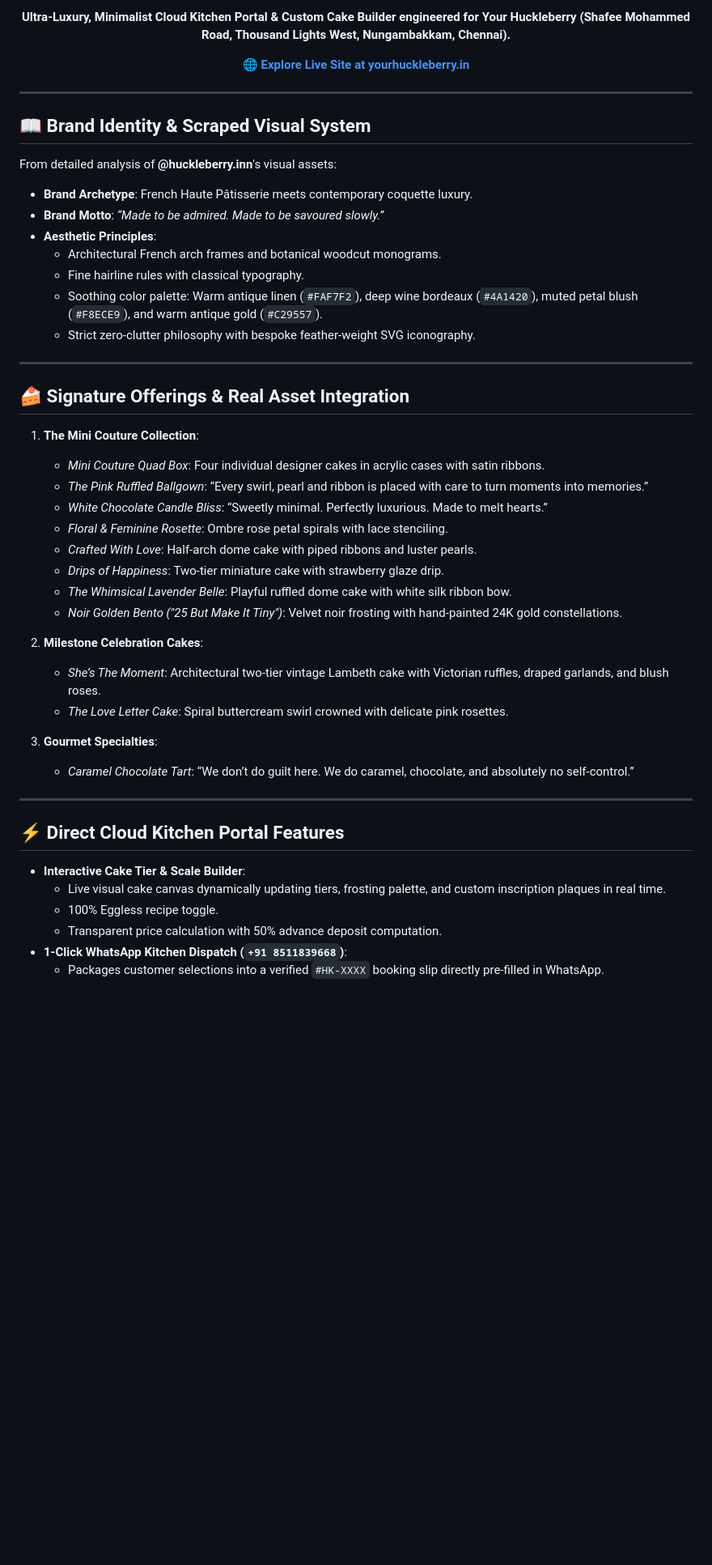
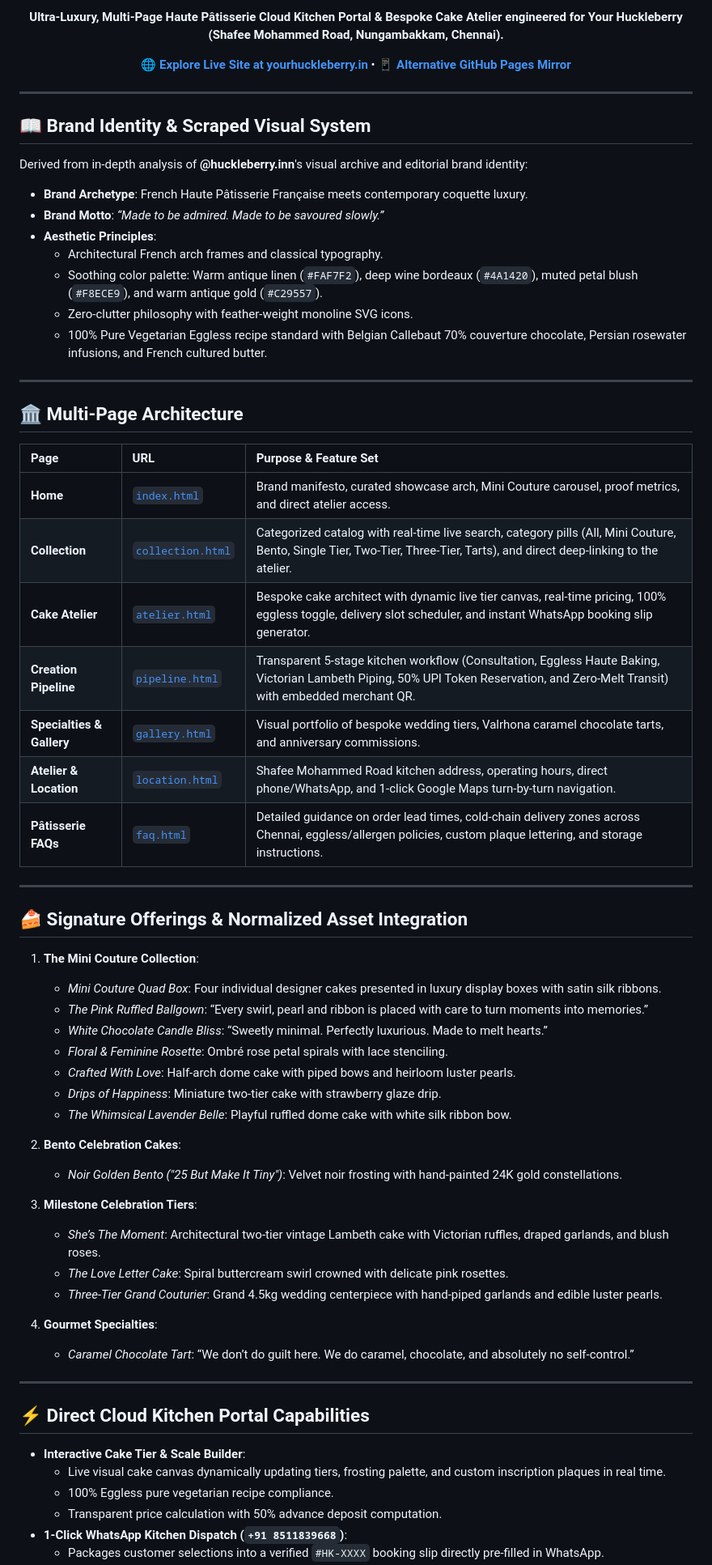
Before and after one commit to A-Generative-Slice/huckleberry.inn, a Markdown page: README.md, the part around one of its changes. Shown at 81% size. GitHub-like rendering; blank space fills up the shorter version.

Commit message:
docs: update comprehensive repository documentation, multi-page architecture, and feature matrix

```diff
--- a/README.md
+++ b/README.md
@@ -10,7 +11,7 @@
 
-**Ultra-Luxury, Minimalist Cloud Kitchen Portal & Custom Cake Builder engineered for Your Huckleberry (Shafee Mohammed Road, Thousand Lights West, Nungambakkam, Chennai).**
+**Ultra-Luxury, Multi-Page Haute Pâtisserie Cloud Kitchen Portal & Bespoke Cake Atelier engineered for Your Huckleberry (Shafee Mohammed Road, Nungambakkam, Chennai).**
 
-[🌐 **Explore Live Site at yourhuckleberry.in**](https://yourhuckleberry.in/)
+[🌐 **Explore Live Site at yourhuckleberry.in**](https://yourhuckleberry.in/) • [📱 **Alternative GitHub Pages Mirror**](https://a-generative-slice.github.io/huckleberry.inn/)
 
 </div>
 
@@ -18,43 +19,60 @@
 
 ## 📖 Brand Identity & Scraped Visual System
 
-From detailed analysis of **@huckleberry.inn**'s visual assets:
-- **Brand Archetype**: French Haute Pâtisserie meets contemporary coquette luxury.
+Derived from in-depth analysis of **@huckleberry.inn**'s visual archive and editorial brand identity:
+- **Brand Archetype**: French Haute Pâtisserie Française meets contemporary coquette luxury.
 - **Brand Motto**: *“Made to be admired. Made to be savoured slowly.”*
 - **Aesthetic Principles**:
-  - Architectural French arch frames and botanical woodcut monograms.
-  - Fine hairline rules with classical typography.
+  - Architectural French arch frames and classical typography.
   - Soothing color palette: Warm antique linen (`#FAF7F2`), deep wine bordeaux (`#4A1420`), muted petal blush (`#F8ECE9`), and warm antique gold (`#C29557`).
-  - Strict zero-clutter philosophy with bespoke feather-weight SVG iconography.
+  - Zero-clutter philosophy with feather-weight monoline SVG icons.
+  - 100% Pure Vegetarian Eggless recipe standard with Belgian Callebaut 70% couverture chocolate, Persian rosewater infusions, and French cultured butter.
 
 ---
 
-## 🍰 Signature Offerings & Real Asset Integration
+## 🏛️ Multi-Page Architecture
+
+| Page | URL | Purpose & Feature Set |
+| :--- | :--- | :--- |
+| **Home** | [`index.html`](https://yourhuckleberry.in/) | Brand manifesto, curated showcase arch, Mini Couture carousel, proof metrics, and direct atelier access. |
+| **Collection** | [`collection.html`](https://yourhuckleberry.in/collection.html) | Categorized catalog with real-time live search, category pills (All, Mini Couture, Bento, Single Tier, Two-Tier, Three-Tier, Tarts), and direct deep-linking to the atelier. |
+| **Cake Atelier** | [`atelier.html`](https://yourhuckleberry.in/atelier.html) | Bespoke cake architect with dynamic live tier canvas, real-time pricing, 100% eggless toggle, delivery slot scheduler, and instant WhatsApp booking slip generator. |
+| **Creation Pipeline** | [`pipeline.html`](https://yourhuckleberry.in/pipeline.html) | Transparent 5-stage kitchen workflow (Consultation, Eggless Haute Baking, Victorian Lambeth Piping, 50% UPI Token Reservation, and Zero-Melt Transit) with embedded merchant QR. |
+| **Specialties & Gallery** | [`gallery.html`](https://yourhuckleberry.in/gallery.html) | Visual portfolio of bespoke wedding tiers, Valrhona caramel chocolate tarts, and anniversary commissions. |
+| **Atelier & Location** | [`location.html`](https://yourhuckleberry.in/location.html) | Shafee Mohammed Road kitchen address, operating hours, direct phone/WhatsApp, and 1-click Google Maps turn-by-turn navigation. |
+| **Pâtisserie FAQs** | [`faq.html`](https://yourhuckleberry.in/faq.html) | Detailed guidance on order lead times, cold-chain delivery zones across Chennai, eggless/allergen policies, custom plaque lettering, and storage instructions. |
+
+---
+
+## 🍰 Signature Offerings & Normalized Asset Integration
 
 1. **The Mini Couture Collection**:
-   - *Mini Couture Quad Box*: Four individual designer cakes in acrylic cases with satin ribbons.
+   - *Mini Couture Quad Box*: Four individual designer cakes presented in luxury display boxes with satin silk ribbons.
    - *The Pink Ruffled Ballgown*: “Every swirl, pearl and ribbon is placed with care to turn moments into memories.”
    - *White Chocolate Candle Bliss*: “Sweetly minimal. Perfectly luxurious. Made to melt hearts.”
-   - *Floral & Feminine Rosette*: Ombre rose petal spirals with lace stenciling.
-   - *Crafted With Love*: Half-arch dome cake with piped ribbons and luster pearls.
-   - *Drips of Happiness*: Two-tier miniature cake with strawberry glaze drip.
+   - *Floral & Feminine Rosette*: Ombré rose petal spirals with lace stenciling.
+   - *Crafted With Love*: Half-arch dome cake with piped bows and heirloom luster pearls.
+   - *Drips of Happiness*: Miniature two-tier cake with strawberry glaze drip.
    - *The Whimsical Lavender Belle*: Playful ruffled dome cake with white silk ribbon bow.
+
+2. **Bento Celebration Cakes**:
    - *Noir Golden Bento ("25 But Make It Tiny")*: Velvet noir frosting with hand-painted 24K gold constellations.
 
-2. **Milestone Celebration Cakes**:
+3. **Milestone Celebration Tiers**:
    - *She’s The Moment*: Architectural two-tier vintage Lambeth cake with Victorian ruffles, draped garlands, and blush roses.
    - *The Love Letter Cake*: Spiral buttercream swirl crowned with delicate pink rosettes.
+   - *Three-Tier Grand Couturier*: Grand 4.5kg wedding centerpiece with hand-piped garlands and edible luster pearls.
 
-3. **Gourmet Specialties**:
+4. **Gourmet Specialties**:
    - *Caramel Chocolate Tart*: “We don’t do guilt here. We do caramel, chocolate, and absolutely no self-control.”
 
 ---
 
-## ⚡ Direct Cloud Kitchen Portal Features
+## ⚡ Direct Cloud Kitchen Portal Capabilities
 
 - **Interactive Cake Tier & Scale Builder**:
   - Live visual cake canvas dynamically updating tiers, frosting palette, and custom inscription plaques in real time.
-  - 100% Eggless recipe toggle.
+  - 100% Eggless pure vegetarian recipe compliance.
   - Transparent price calculation with 50% advance deposit computation.
 - **1-Click WhatsApp Kitchen Dispatch (`+91 8511839668`)**:
   - Packages customer selections into a verified `#HK-XXXX` booking slip directly pre-filled in WhatsApp.
```
Also changed, not shown: other parts of README.md (+10 -7 lines).
